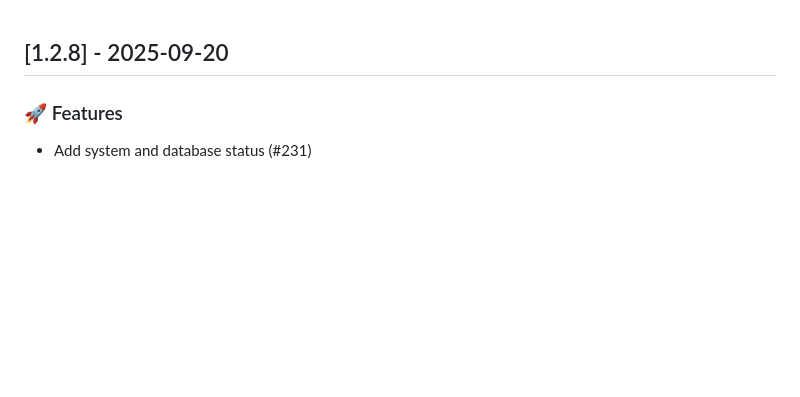
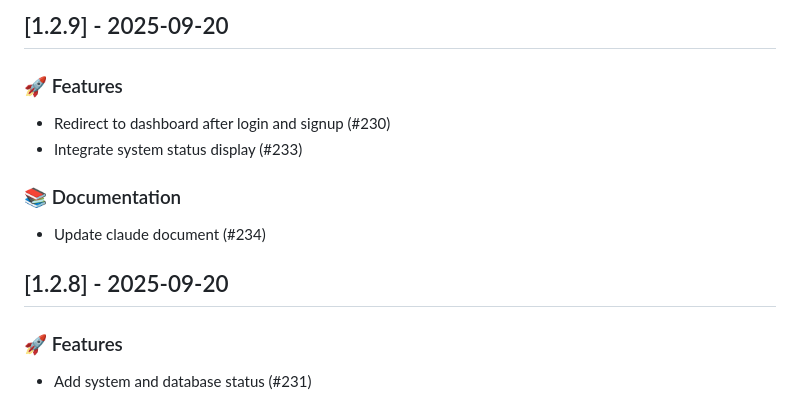
Before and after one commit to lwshen/vault-hub, a Markdown page: CHANGELOG.md, the part around the change. Rendered like a GitHub page; blank space fills up the shorter version.

Commit message:
chore(release): update CHANGELOG.md for v1.2.9 (#235)

```diff
--- a/CHANGELOG.md
+++ b/CHANGELOG.md
@@ -1,3 +1,13 @@
+## [1.2.9] - 2025-09-20
+
+### 🚀 Features
+
+- Redirect to dashboard after login and signup (#230)
+- Integrate system status display (#233)
+
+### 📚 Documentation
+
+- Update claude document (#234)
 ## [1.2.8] - 2025-09-20
 
 ### 🚀 Features
```
